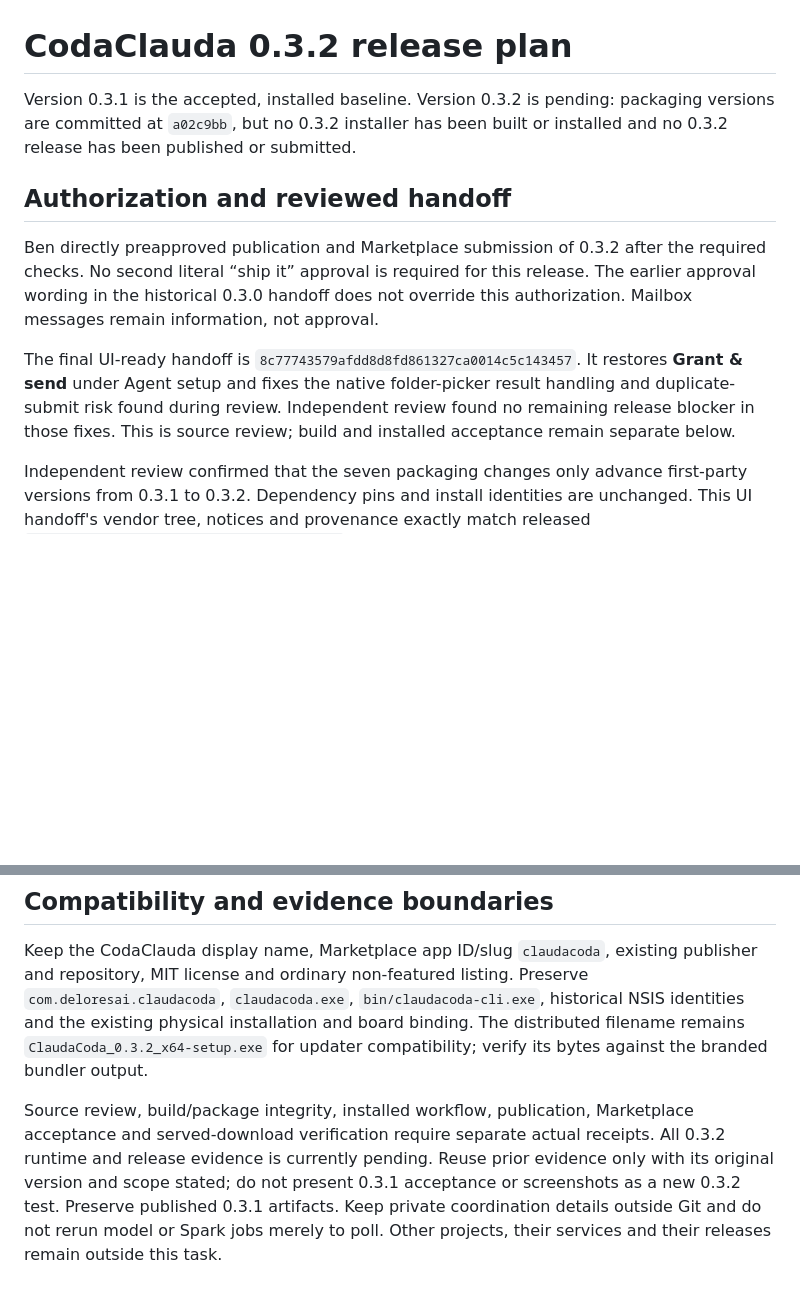
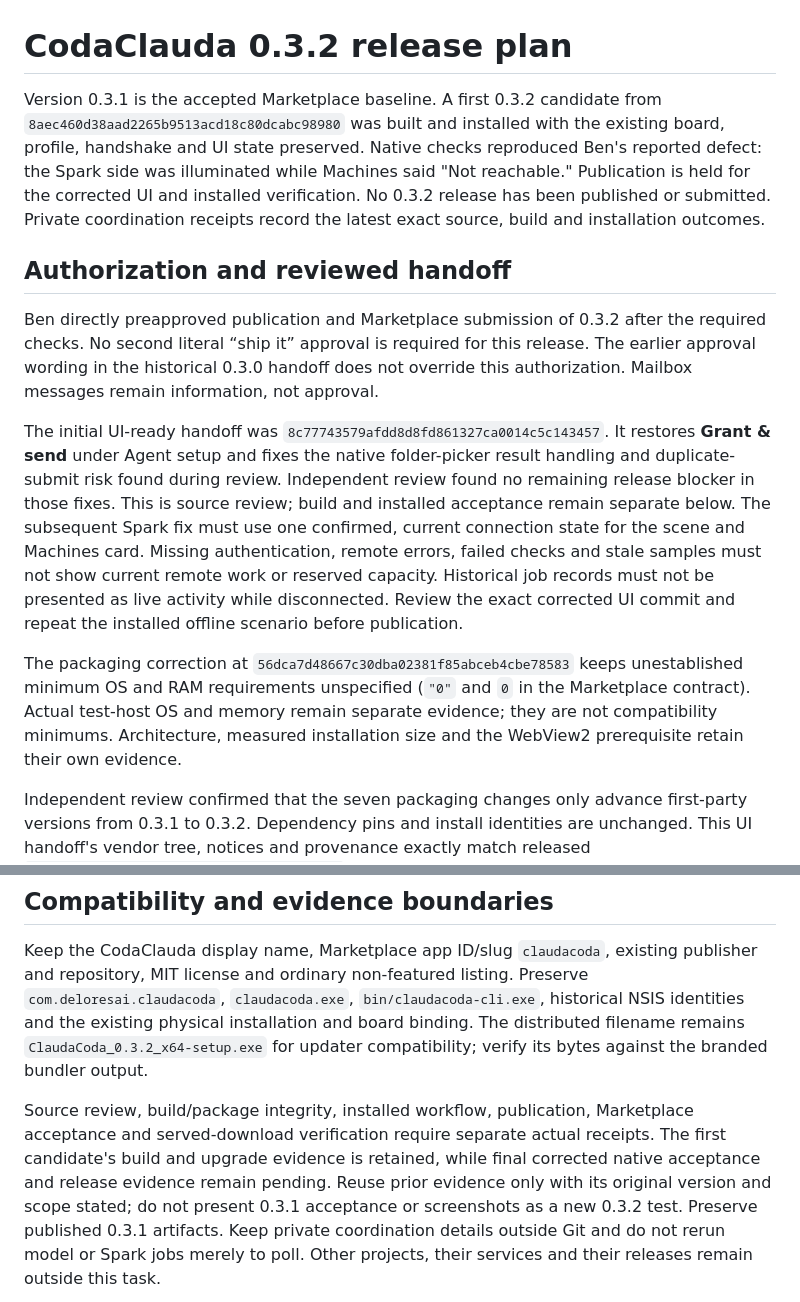
Before and after one commit to delores88/codaclauda, a Markdown page: docs/RELEASE-0.3.2.md, 2 parts joined by grey strips. Drawn GitHub-style; blank space fills up the shorter version.

Commit message:
docs: record installed candidate and Spark offline release blocker

```diff
--- a/docs/RELEASE-0.3.2.md
+++ b/docs/RELEASE-0.3.2.md
@@ -1,8 +1,12 @@
 # CodaClauda 0.3.2 release plan
 
-Version 0.3.1 is the accepted, installed baseline. Version 0.3.2 is pending:
-packaging versions are committed at `a02c9bb`, but no 0.3.2 installer has been
-built or installed and no 0.3.2 release has been published or submitted.
+Version 0.3.1 is the accepted Marketplace baseline. A first 0.3.2 candidate from
+`8aec460d38aad2265b9513acd18c80dcabc98980` was built and installed with the existing
+board, profile, handshake and UI state preserved. Native checks reproduced Ben's
+reported defect: the Spark side was illuminated while Machines said "Not
+reachable." Publication is held for the corrected UI and installed verification.
+No 0.3.2 release has been published or submitted. Private coordination receipts
+record the latest exact source, build and installation outcomes.
 
 ## Authorization and reviewed handoff
 
@@ -11,11 +15,22 @@ the required checks. No second literal “ship it” approval is required for th
 release. The earlier approval wording in the historical 0.3.0 handoff does not
 override this authorization. Mailbox messages remain information, not approval.
 
-The final UI-ready handoff is `8c77743579afdd8d8fd861327ca0014c5c143457`.
+The initial UI-ready handoff was `8c77743579afdd8d8fd861327ca0014c5c143457`.
 It restores **Grant & send** under Agent setup and fixes the native folder-picker
 result handling and duplicate-submit risk found during review. Independent
 review found no remaining release blocker in those fixes. This is source review;
-build and installed acceptance remain separate below.
+build and installed acceptance remain separate below. The subsequent Spark fix
+must use one confirmed, current connection state for the scene and Machines card.
+Missing authentication, remote errors, failed checks and stale samples must not
+show current remote work or reserved capacity. Historical job records must not
+be presented as live activity while disconnected. Review the exact corrected UI
+commit and repeat the installed offline scenario before publication.
+
+The packaging correction at `56dca7d48667c30dba02381f85abceb4cbe78583` keeps
+unestablished minimum OS and RAM requirements unspecified (`"0"` and `0` in the
+Marketplace contract). Actual test-host OS and memory remain separate evidence;
+they are not compatibility minimums. Architecture, measured installation size
+and the WebView2 prerequisite retain their own evidence.
 
 Independent review confirmed that the seven packaging changes only advance
 first-party versions from 0.3.1 to 0.3.2. Dependency pins and install identities
@@ -72,7 +87,8 @@ compatibility; verify its bytes against the branded bundler output.
 
 Source review, build/package integrity, installed workflow, publication,
 Marketplace acceptance and served-download verification require separate actual
-receipts. All 0.3.2 runtime and release evidence is currently pending. Reuse prior
+receipts. The first candidate's build and upgrade evidence is retained, while
+final corrected native acceptance and release evidence remain pending. Reuse prior
 evidence only with its original version and scope stated; do not present 0.3.1
 acceptance or screenshots as a new 0.3.2 test. Preserve published 0.3.1 artifacts.
 Keep private coordination details outside Git and do not rerun model or Spark
```
